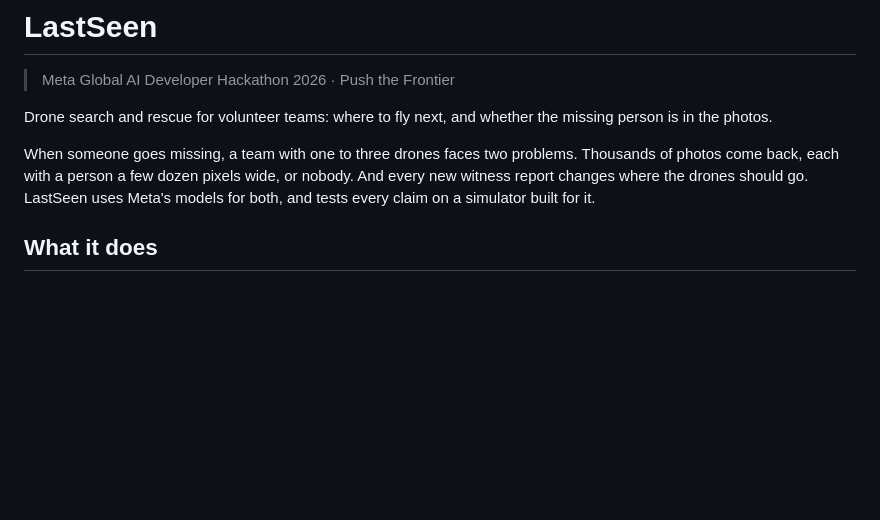
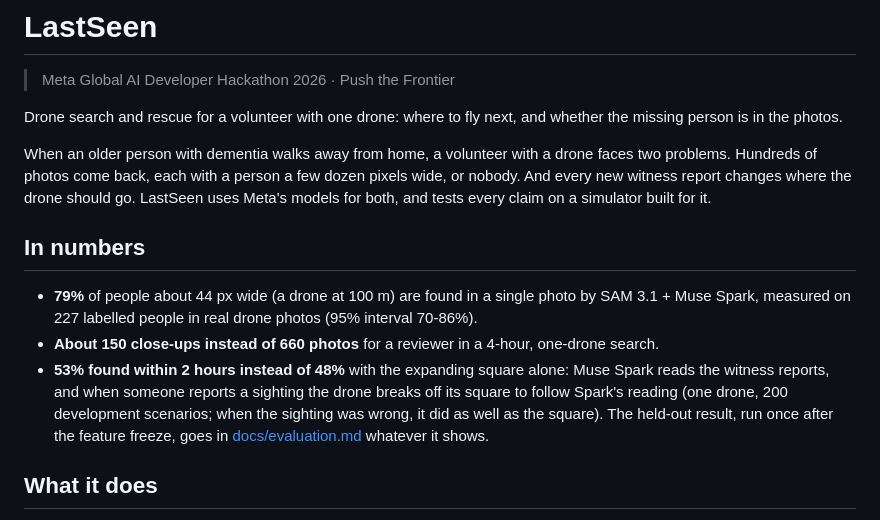
Before and after one commit to h-a-forster/lastseen, a Markdown page: README.md, the part around the change. Rendered like a GitHub page; blank space fills up the shorter version.

Commit message:
README: lead with the one-drone story and three measured numbers

```diff
--- a/README.md
+++ b/README.md
@@ -2,11 +2,21 @@
 
 > Meta Global AI Developer Hackathon 2026 · Push the Frontier
 
-Drone search and rescue for volunteer teams: where to fly next, and whether the missing person is in the photos.
+Drone search and rescue for a volunteer with one drone: where to fly next, and whether the missing person is in the
+photos.
 
-When someone goes missing, a team with one to three drones faces two problems. Thousands of photos come back, each
-with a person a few dozen pixels wide, or nobody. And every new witness report changes where the drones should go.
-LastSeen uses Meta's models for both, and tests every claim on a simulator built for it.
+When an older person with dementia walks away from home, a volunteer with a drone faces two problems. Hundreds of
+photos come back, each with a person a few dozen pixels wide, or nobody. And every new witness report changes where
+the drone should go. LastSeen uses Meta's models for both, and tests every claim on a simulator built for it.
+
+## In numbers
+- **79%** of people about 44 px wide (a drone at 100 m) are found in a single photo by SAM 3.1 + Muse Spark, measured
+  on 227 labelled people in real drone photos (95% interval 70-86%).
+- **About 150 close-ups instead of 660 photos** for a reviewer in a 4-hour, one-drone search.
+- **53% found within 2 hours instead of 48%** with the expanding square alone: Muse Spark reads the witness reports,
+  and when someone reports a sighting the drone breaks off its square to follow Spark's reading (one drone, 200
+  development scenarios; when the sighting was wrong, it did as well as the square). The held-out result, run once
+  after the feature freeze, goes in [docs/evaluation.md](docs/evaluation.md) whatever it shows.
 
 ## What it does
 - **Is anyone in this photo?** SAM 3.1 proposes possible people in each 1000 px tile of a drone photo, and Muse Spark
```
